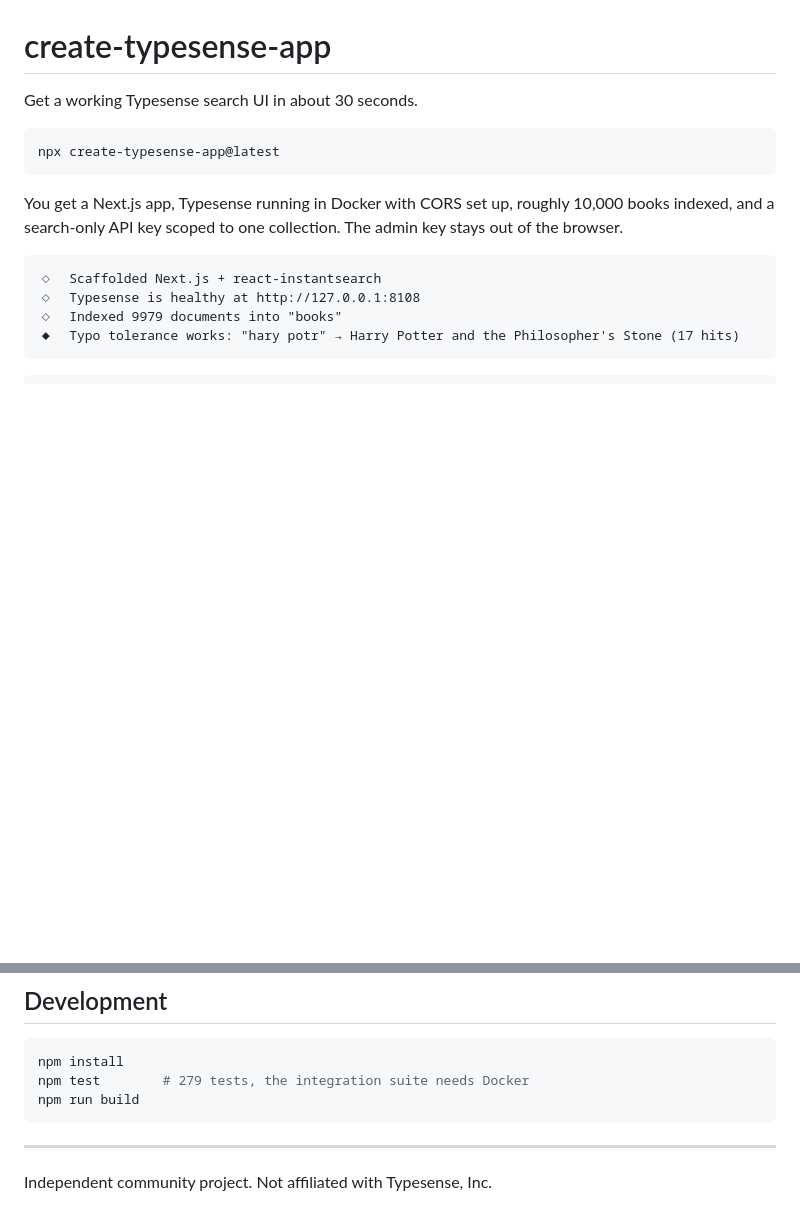
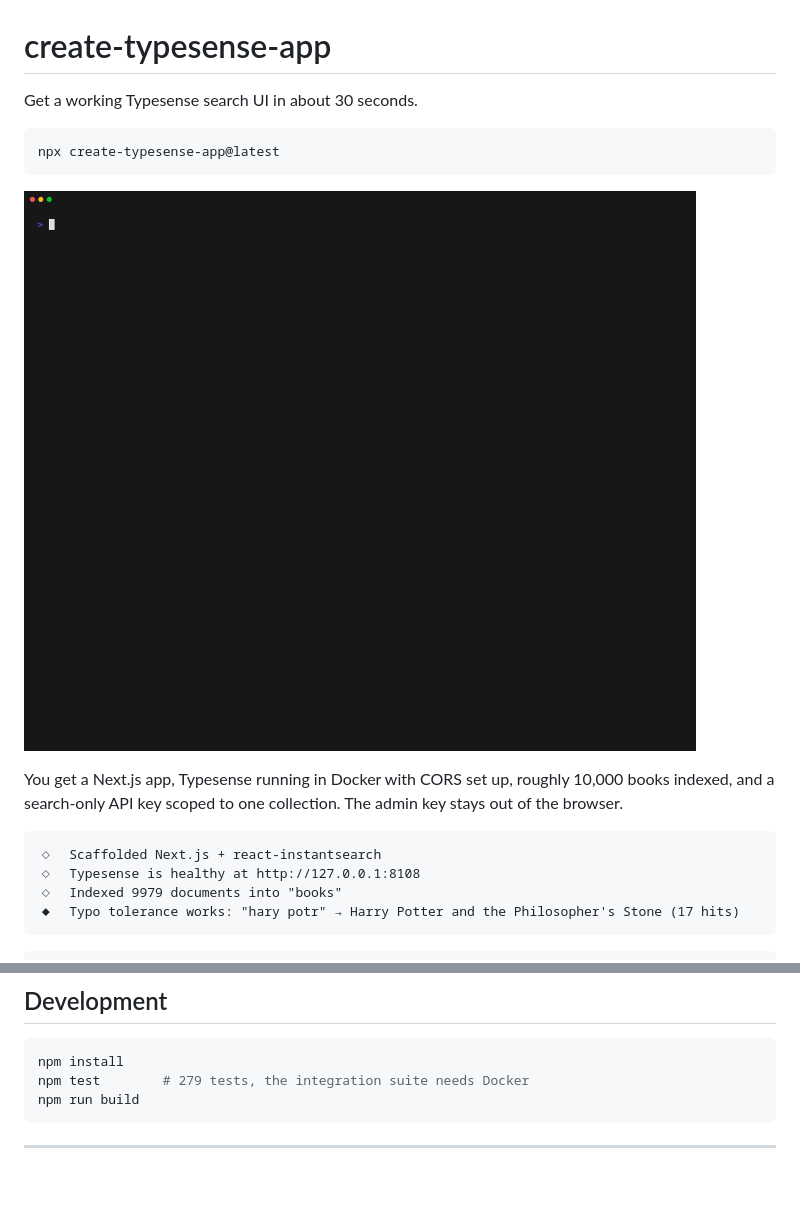
Before and after one commit to typesense/create-typesense-app, a Markdown page: README.md, 2 parts joined by grey strips. Rendered like a GitHub page; pictures changed too: docs/demo.gif (added); blank space fills up the shorter version.

Commit message:
Record the demo GIF
docs/demo.gif at the top of the README, 380K and 23s. Recorded with vhs, and both
the tape and the setup script are committed so a UI change means re-running
docs/record-demo.sh rather than a careful manual take.

The setup script exists because two things ruin a take. A cold run spends most of
its time pulling 218 MB, so it pre-warms the image and the recording shows the
11s warm path. And a container left holding port 8108 turns the recording into an
error message, so it tears those down first.

Two problems found by extracting frames rather than trusting the exit code:

The first recording captured a failure. The shim that lets the GIF display
`npx create-typesense-app@latest` before the package is published was
unconditional, so it also swallowed the CLI's own internal
`npx --yes create-next-app@latest` call and fed create-next-app's flags back into
this CLI. It now matches on the package name and passes everything else to the
real npx.

The second was 32s, of which 19 were a frozen final frame, and recorded a
`/private/var/folders/kb/qh_tw84.../T/tmp.XXXX` path from mktemp. Shorter sleep
and a fixed /tmp/cta-demo path took it to 23s and 380K.

The GIF is committed but not in the npm tarball, since files[] is dist, templates
and data. It uses a relative path, which GitHub renders and npm does not, so it
needs an absolute raw.githubusercontent.com URL once the repo has a remote.

````diff
--- a/README.md
+++ b/README.md
@@ -5,6 +5,8 @@ Get a working Typesense search UI in about 30 seconds.
 ```sh
 npx create-typesense-app@latest
 ```
+
+![Next.js installed, the server reporting healthy, 9979 books indexed, and "hary potr" finding Harry Potter](docs/demo.gif)
 
 You get a Next.js app, Typesense running in Docker with CORS set up, roughly
 10,000 books indexed, and a search-only API key scoped to one collection. The
@@ -102,5 +104,3 @@ npm run build
 ```
 
 ---
-
-Independent community project. Not affiliated with Typesense, Inc.
````
Also changed, not shown: 2 other files.
